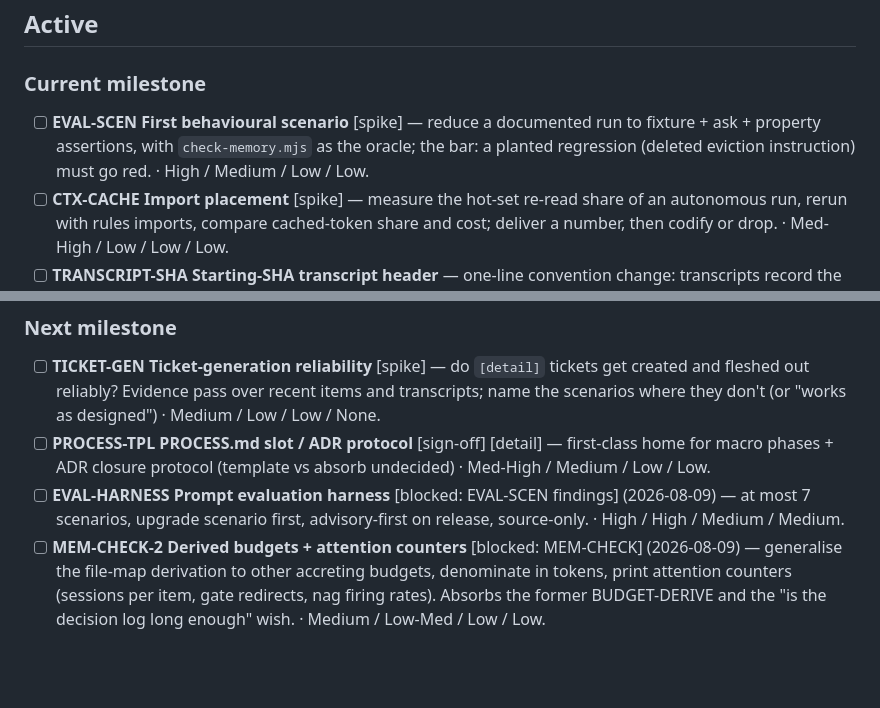
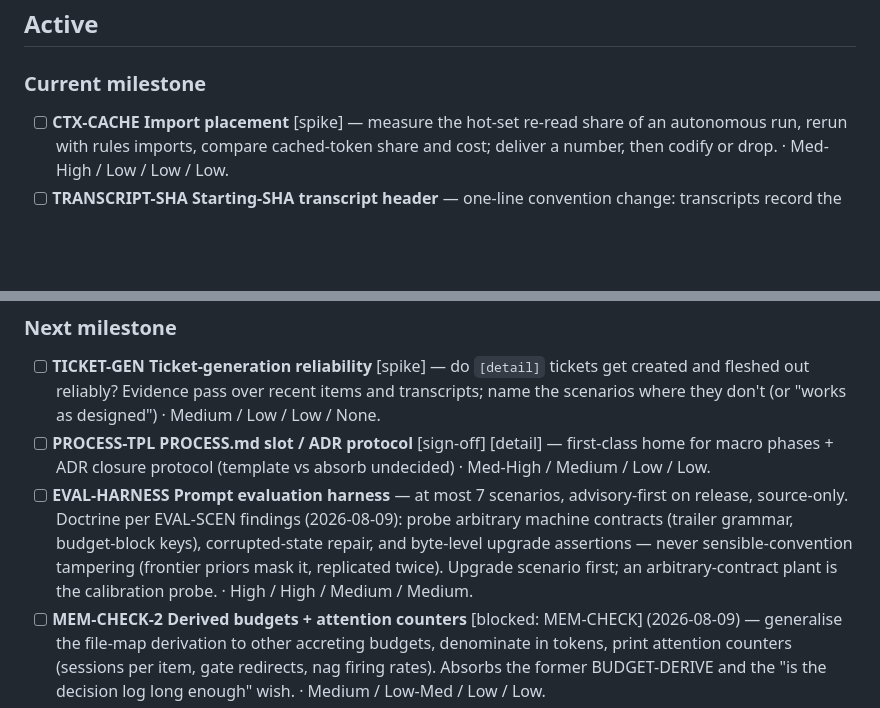
Before and after one commit to djDAOjones/PM-Skills, a Markdown page: self/project/backlog.md, 2 parts joined by grey strips. GitHub-like rendering; blank space fills up the shorter version.

```diff
--- a/self/project/backlog.md
+++ b/self/project/backlog.md
@@ -17,11 +17,6 @@
      (self/evaluations/2026-08-08 series as revised by the extended
      assessment; triaged 2026-08-09, TRIAGE-REV). -->
 
-- [ ] **EVAL-SCEN First behavioural scenario** [spike] — reduce a
-  documented run to fixture + ask + property assertions, with
-  `check-memory.mjs` as the oracle; the bar: a planted regression
-  (deleted eviction instruction) must go red.
-  · High / Medium / Low / Low.
 - [ ] **CTX-CACHE Import placement** [spike] — measure the
   hot-set re-read share of an autonomous run, rerun with rules
   imports, compare cached-token share and cost; deliver a number,
@@ -59,10 +54,14 @@
 - [ ] **PROCESS-TPL PROCESS.md slot / ADR protocol** [sign-off]
   [detail] — first-class home for macro phases + ADR closure protocol
   (template vs absorb undecided) · Med-High / Medium / Low / Low.
-- [ ] **EVAL-HARNESS Prompt evaluation harness** [blocked:
-  EVAL-SCEN findings] (2026-08-09) — at most 7 scenarios, upgrade
-  scenario first, advisory-first on release, source-only.
-  · High / High / Medium / Medium.
+- [ ] **EVAL-HARNESS Prompt evaluation harness** — at most 7
+  scenarios, advisory-first on release, source-only. Doctrine per
+  EVAL-SCEN findings (2026-08-09): probe arbitrary machine
+  contracts (trailer grammar, budget-block keys), corrupted-state
+  repair, and byte-level upgrade assertions — never
+  sensible-convention tampering (frontier priors mask it,
+  replicated twice). Upgrade scenario first; an arbitrary-contract
+  plant is the calibration probe. · High / High / Medium / Medium.
 - [ ] **MEM-CHECK-2 Derived budgets + attention counters**
   [blocked: MEM-CHECK] (2026-08-09) — generalise the file-map
   derivation to other accreting budgets, denominate in tokens,
```
Also changed, not shown: self/evaluations/2026-08-09-eval-scen-findings.md (added, +106 -0 lines), self/project/decision-log.md (+36 -0 lines).
